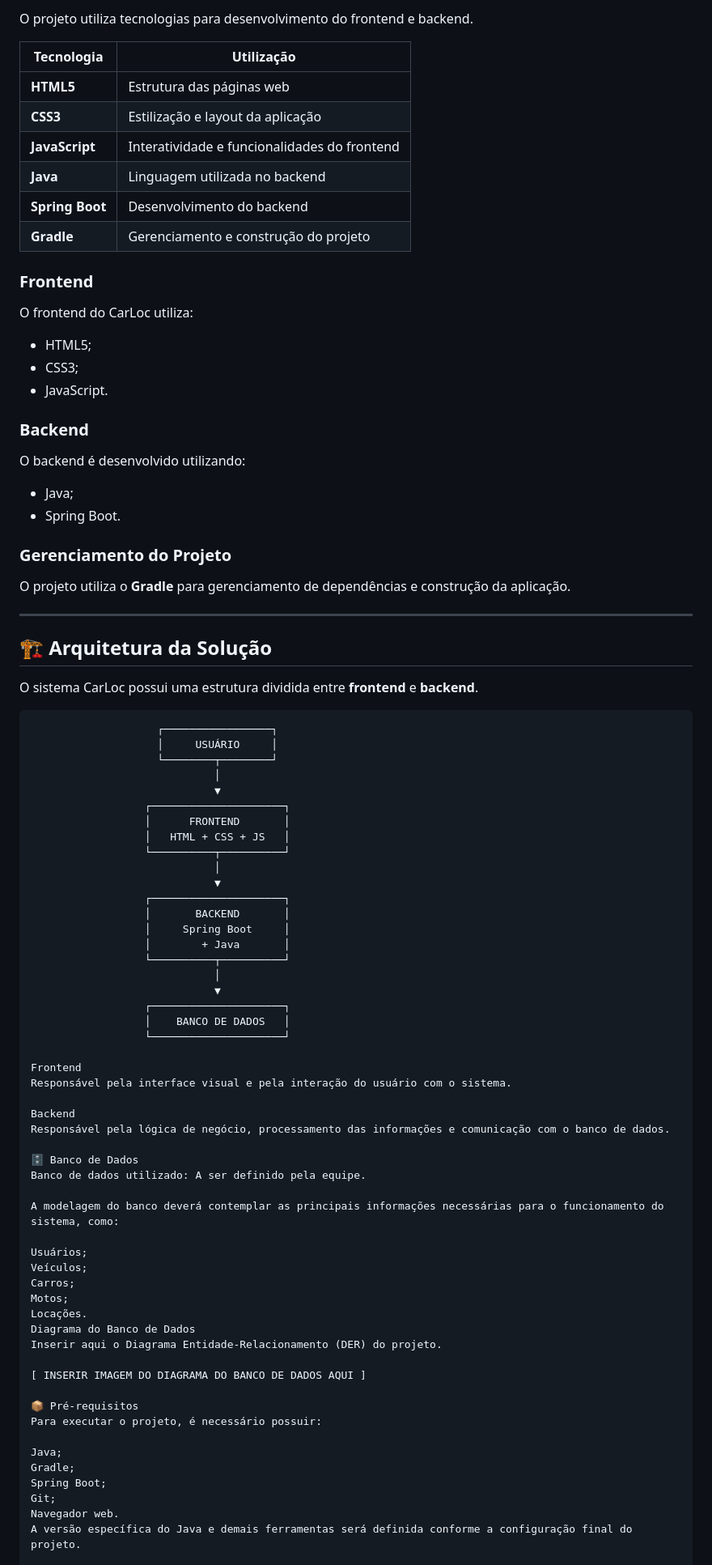
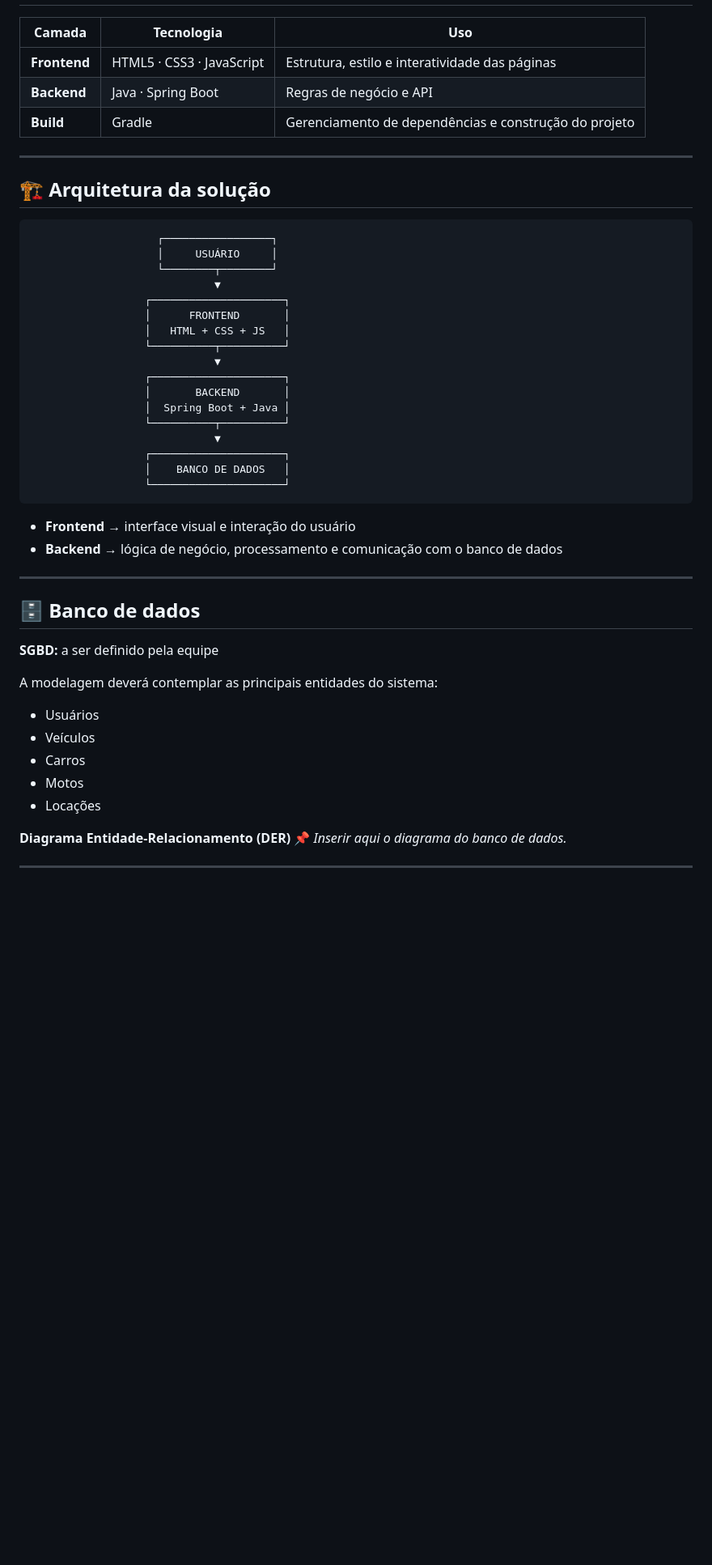
Before and after one commit to anad4an1/Locadora-de-veiculos-motoristas-e-entregadores, a Markdown page: README.md, the part around one of its changes. Shown at 81% size. Drawn GitHub-style; blank space fills up the shorter version.

Commit message:
Revise README for clarity and structure
Updated README to improve clarity and organization, including changes to project description, objectives, and installation instructions.

````diff
--- a/README.md
+++ b/README.md
@@ -69,91 +69,53 @@ As principais funcionalidades propostas para o sistema são:
 
-O projeto utiliza tecnologias para desenvolvimento do frontend e backend.
-
-| Tecnologia | Utilização |
-|---|---|
-| **HTML5** | Estrutura das páginas web |
-| **CSS3** | Estilização e layout da aplicação |
-| **JavaScript** | Interatividade e funcionalidades do frontend |
-| **Java** | Linguagem utilizada no backend |
-| **Spring Boot** | Desenvolvimento do backend |
-| **Gradle** | Gerenciamento e construção do projeto |
-
-### Frontend
-
-O frontend do CarLoc utiliza:
-
-- HTML5;
-- CSS3;
-- JavaScript.
-
-### Backend
-
-O backend é desenvolvido utilizando:
-
-- Java;
-- Spring Boot.
-
-### Gerenciamento do Projeto
-
-O projeto utiliza o **Gradle** para gerenciamento de dependências e construção da aplicação.
+| Camada | Tecnologia | Uso |
+|---|---|---|
+| **Frontend** | HTML5 · CSS3 · JavaScript | Estrutura, estilo e interatividade das páginas |
+| **Backend** | Java · Spring Boot | Regras de negócio e API |
+| **Build** | Gradle | Gerenciamento de dependências e construção do projeto |
 
 ---
 
-## 🏗️ Arquitetura da Solução
+## 🏗️ Arquitetura da solução
 
-O sistema CarLoc possui uma estrutura dividida entre **frontend** e **backend**.
-
-```text
+```
                     ┌─────────────────┐
                     │     USUÁRIO     │
                     └────────┬────────┘
-                             │
                              ▼
                   ┌─────────────────────┐
                   │      FRONTEND       │
                   │   HTML + CSS + JS   │
                   └──────────┬──────────┘
-                             │
                              ▼
                   ┌─────────────────────┐
                   │       BACKEND       │
-                  │     Spring Boot     │
-                  │        + Java       │
+                  │  Spring Boot + Java │
                   └──────────┬──────────┘
-                             │
                              ▼
                   ┌─────────────────────┐
                   │    BANCO DE DADOS   │
                   └─────────────────────┘
+```
 
-Frontend
-Responsável pela interface visual e pela interação do usuário com o sistema.
+- **Frontend** → interface visual e interação do usuário
+- **Backend** → lógica de negócio, processamento e comunicação com o banco de dados
 
-Backend
-Responsável pela lógica de negócio, processamento das informações e comunicação com o banco de dados.
+---
 
-🗄️ Banco de Dados
-Banco de dados utilizado: A ser definido pela equipe.
+## 🗄️ Banco de dados
 
-A modelagem do banco deverá contemplar as principais informações necessárias para o funcionamento do sistema, como:
+**SGBD:** a ser definido pela equipe
 
-Usuários;
-Veículos;
-Carros;
-Motos;
-Locações.
-Diagrama do Banco de Dados
-Inserir aqui o Diagrama Entidade-Relacionamento (DER) do projeto.
+A modelagem deverá contemplar as principais entidades do sistema:
 
-[ INSERIR IMAGEM DO DIAGRAMA DO BANCO DE DADOS AQUI ]
+- Usuários
+- Veículos
+- Carros
+- Motos
+- Locações
 
-📦 Pré-requisitos
-Para executar o projeto, é necessário possuir:
+**Diagrama Entidade-Relacionamento (DER)**
+📌 *Inserir aqui o diagrama do banco de dados.*
 
-Java;
-Gradle;
-Spring Boot;
-Git;
-Navegador web.
-A versão específica do Java e demais ferramentas será definida conforme a configuração final do projeto.
+---
 
````
Also changed, not shown: other parts of README.md (+132 -134 lines).
